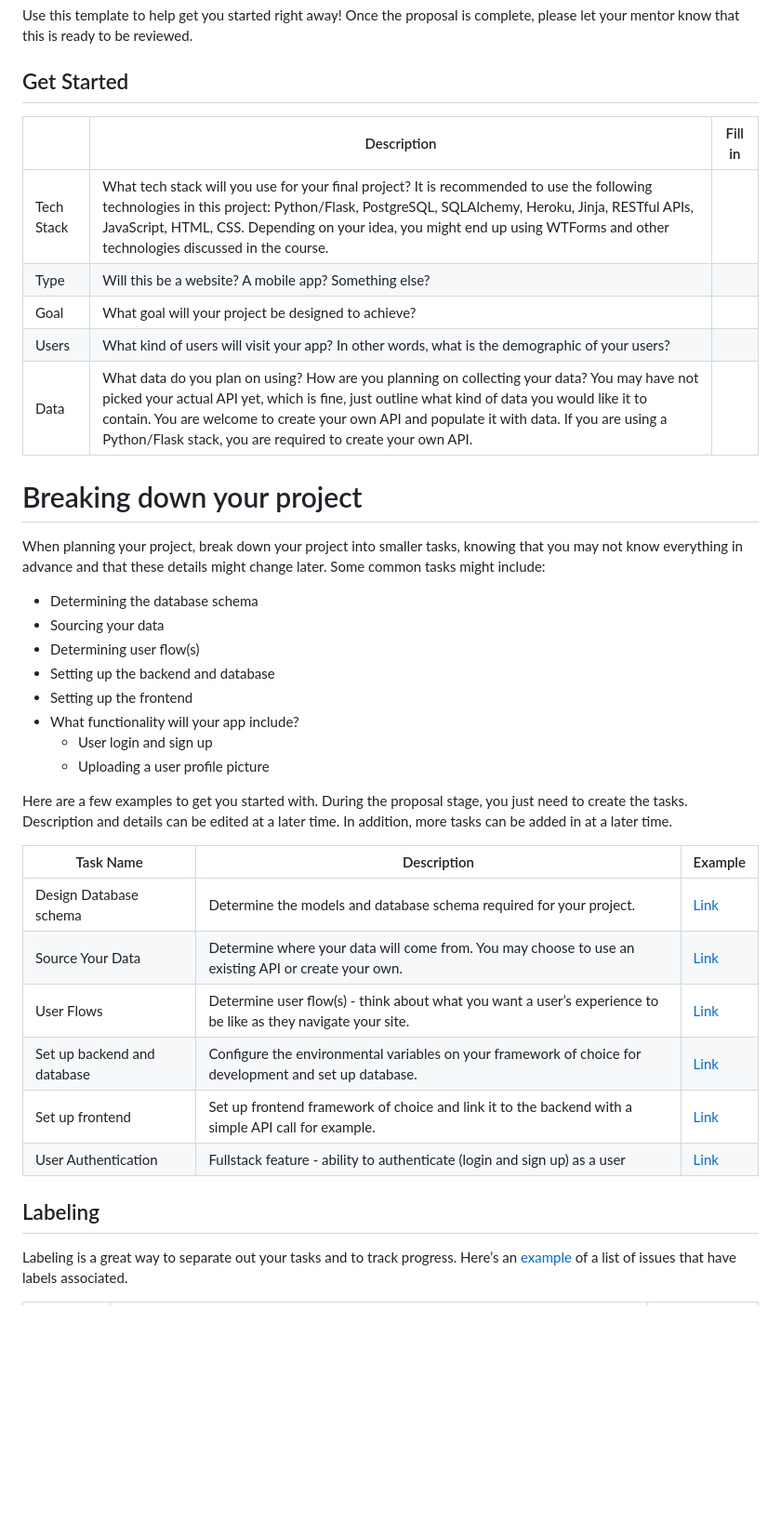
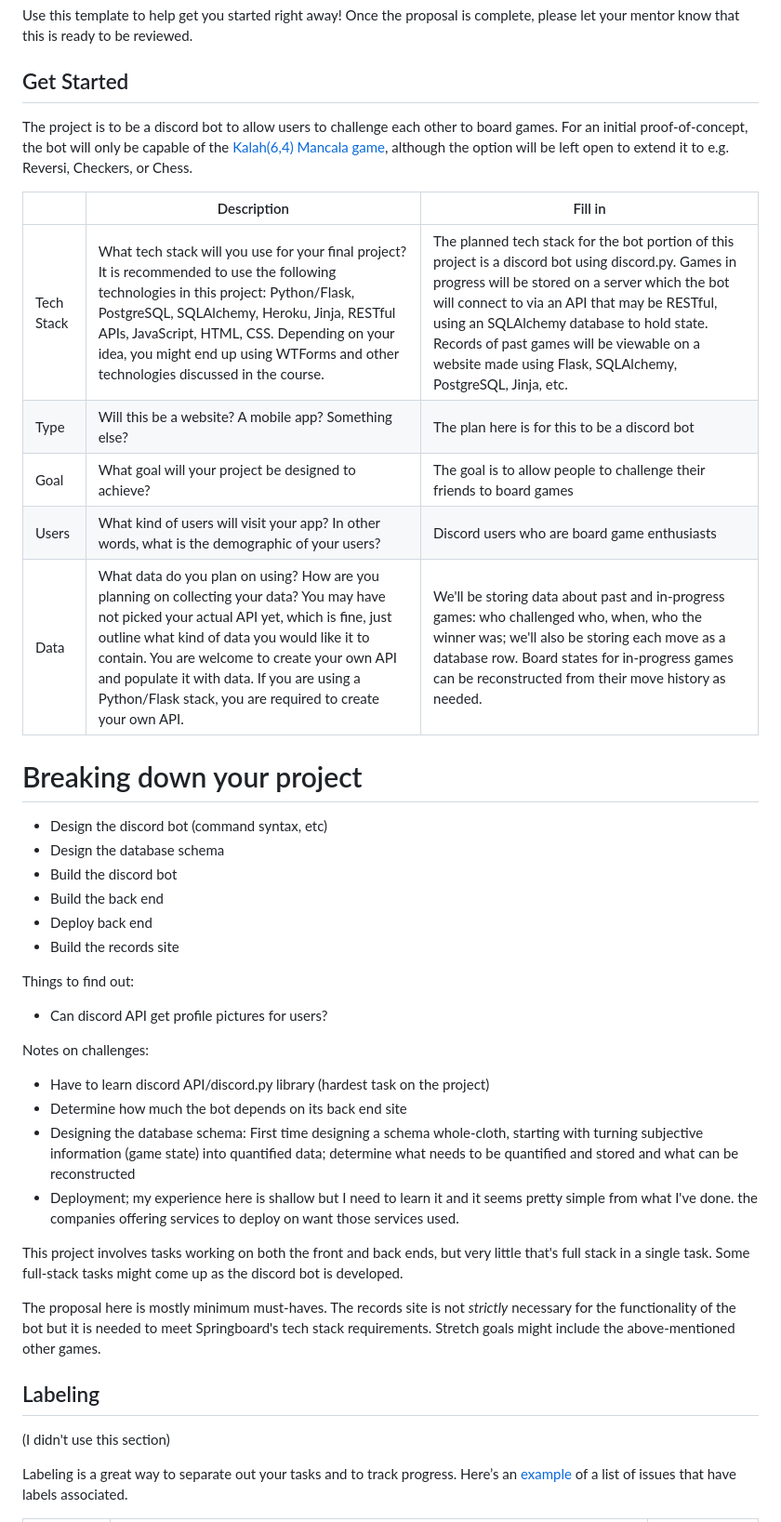
Before and after one commit to nataliecc1701/capstone-one-deployment-repo, a Markdown page: project_proposal.md, the part around the change. Shown: that part at 93% size. Rendered like a GitHub page; blank space fills up the shorter version.

Commit message:
wrote project proposal

```diff
--- a/project_proposal.md
+++ b/project_proposal.md
@@ -4,39 +4,41 @@ Use this template to help get you started right away! Once the proposal is compl
 
 ## Get Started
 
+The project is to be a discord bot to allow users to challenge each other to board games. For an initial proof-of-concept, the bot will only be capable of the [Kalah(6,4) Mancala game](https://en.wikipedia.org/wiki/Kalah), although the option will be left open to extend it to e.g. Reversi, Checkers, or Chess.
+
 |            | Description                                                                                                                                                                                                                                                                                                                                              | Fill in |
 | ---------- | -------------------------------------------------------------------------------------------------------------------------------------------------------------------------------------------------------------------------------------------------------------------------------------------------------------------------------------------------------- | ------- |
-| Tech Stack | What tech stack will you use for your final project? It is recommended to use the following technologies in this project: Python/Flask, PostgreSQL, SQLAlchemy, Heroku, Jinja, RESTful APIs, JavaScript, HTML, CSS. Depending on your idea, you might end up using WTForms and other technologies discussed in the course.                               |         |
-| Type       | Will this be a website? A mobile app? Something else?                                                                                                                                                                                                                                                                                                    |         |
-| Goal       | What goal will your project be designed to achieve?                                                                                                                                                                                                                                                                                                      |         |
-| Users      | What kind of users will visit your app? In other words, what is the demographic of your users?                                                                                                                                                                                                                                                           |         |
-| Data       | What data do you plan on using? How are you planning on collecting your data? You may have not picked your actual API yet, which is fine, just outline what kind of data you would like it to contain. You are welcome to create your own API and populate it with data. If you are using a Python/Flask stack, you are required to create your own API. |         |
+| Tech Stack | What tech stack will you use for your final project? It is recommended to use the following technologies in this project: Python/Flask, PostgreSQL, SQLAlchemy, Heroku, Jinja, RESTful APIs, JavaScript, HTML, CSS. Depending on your idea, you might end up using WTForms and other technologies discussed in the course.                               | The planned tech stack for the bot portion of this project is a discord bot using discord.py. Games in progress will be stored on a server which the bot will connect to via an API that may be RESTful, using an SQLAlchemy database to hold state. Records of past games will be viewable on a website made using Flask, SQLAlchemy, PostgreSQL, Jinja, etc.|
+| Type       | Will this be a website? A mobile app? Something else?                                                                                                                                                                                                                                                                                                    | The plan here is for this to be a discord bot |
+| Goal       | What goal will your project be designed to achieve?                                                                                                                                                                                                                                                                                                      | The goal is to allow people to challenge their friends to board games |
+| Users      | What kind of users will visit your app? In other words, what is the demographic of your users?                                                                                                                                                                                                                                                           | Discord users who are board game enthusiasts |
+| Data       | What data do you plan on using? How are you planning on collecting your data? You may have not picked your actual API yet, which is fine, just outline what kind of data you would like it to contain. You are welcome to create your own API and populate it with data. If you are using a Python/Flask stack, you are required to create your own API. | We'll be storing data about past and in-progress games: who challenged who, when, who the winner was; we'll also be storing each move as a database row. Board states for in-progress games can be reconstructed from their move history as needed. |
 
 # Breaking down your project
 
-When planning your project, break down your project into smaller tasks, knowing that you may not know everything in advance and that these details might change later. Some common tasks might include:
+- Design the discord bot (command syntax, etc)
+- Design the database schema
+- Build the discord bot
+- Build the back end
+- Deploy back end
+- Build the records site
 
-- Determining the database schema
-- Sourcing your data
-- Determining user flow(s)
-- Setting up the backend and database
-- Setting up the frontend
-- What functionality will your app include?
-  - User login and sign up
-  - Uploading a user profile picture
+Things to find out:
+- Can discord API get profile pictures for users?
 
-Here are a few examples to get you started with. During the proposal stage, you just need to create the tasks. Description and details can be edited at a later time. In addition, more tasks can be added in at a later time.
+Notes on challenges:
+- Have to learn discord API/discord.py library (hardest task on the project)
+- Determine how much the bot depends on its back end site
+- Designing the database schema: First time designing a schema whole-cloth, starting with turning subjective information (game state) into quantified data; determine what needs to be quantified and stored and what can be reconstructed
+- Deployment; my experience here is shallow but I need to learn it and it seems pretty simple from what I've done. the companies offering services to deploy on want those services used.
 
-| Task Name                   | Description                                                                                                   | Example                                                           |
-| --------------------------- | ------------------------------------------------------------------------------------------------------------- | ----------------------------------------------------------------- |
-| Design Database schema      | Determine the models and database schema required for your project.                                           | [Link](https://github.com/hatchways/sb-capstone-example/issues/1) |
-| Source Your Data            | Determine where your data will come from. You may choose to use an existing API or create your own.           | [Link](https://github.com/hatchways/sb-capstone-example/issues/2) |
-| User Flows                  | Determine user flow(s) - think about what you want a user’s experience to be like as they navigate your site. | [Link](https://github.com/hatchways/sb-capstone-example/issues/3) |
-| Set up backend and database | Configure the environmental variables on your framework of choice for development and set up database.        | [Link](https://github.com/hatchways/sb-capstone-example/issues/4) |
-| Set up frontend             | Set up frontend framework of choice and link it to the backend with a simple API call for example.            | [Link](https://github.com/hatchways/sb-capstone-example/issues/5) |
-| User Authentication         | Fullstack feature - ability to authenticate (login and sign up) as a user                                     | [Link](https://github.com/hatchways/sb-capstone-example/issues/6) |
+This project involves tasks working on both the front and back ends, but very little that's full stack in a single task. Some full-stack tasks might come up as the discord bot is developed.
+
+The proposal here is mostly minimum must-haves. The records site is not *strictly* necessary for the functionality of the bot but it is needed to meet Springboard's tech stack requirements. Stretch goals might include the above-mentioned other games.
 
 ## Labeling
+
+(I didn't use this section)
 
 Labeling is a great way to separate out your tasks and to track progress. Here’s an [example](https://github.com/hatchways/sb-capstone-example/issues) of a list of issues that have labels associated.
 
```
